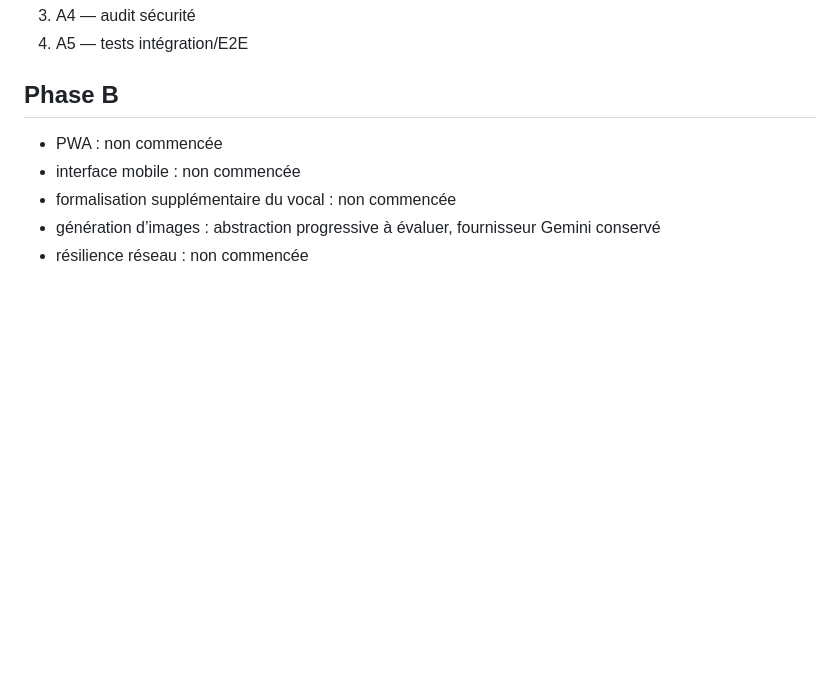
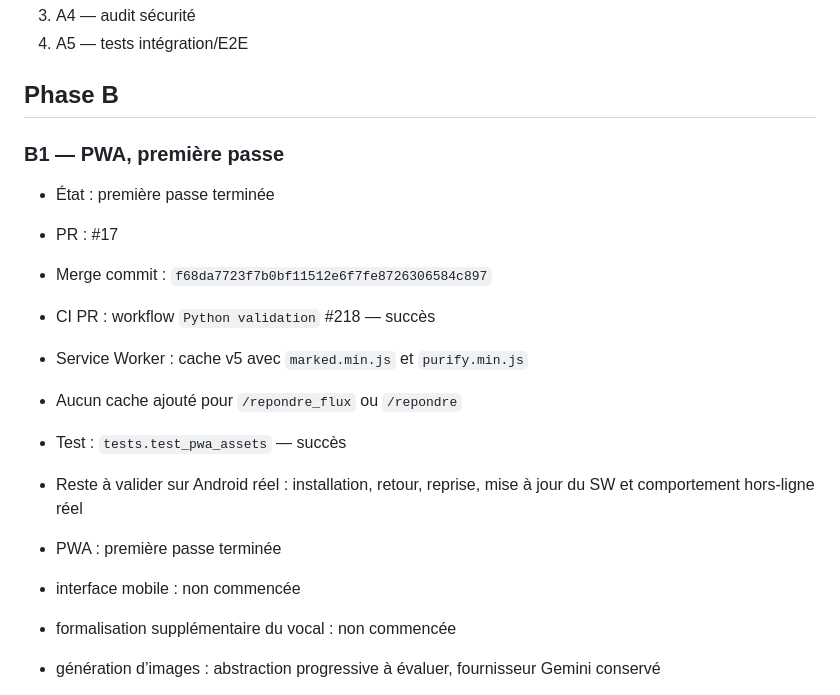
Before and after one commit to owennana740-cell/Dashle-, a Markdown page: ROADMAP_STATUS.md, the part around the change. GitHub-like rendering; blank space fills up the shorter version.

Commit message:
docs(roadmap): record verified B1 PWA pass

```diff
--- a/ROADMAP_STATUS.md
+++ b/ROADMAP_STATUS.md
@@ -94,7 +94,17 @@ Dernière mise à jour : 2026-10-01
 
 ## Phase B
 
-- PWA : non commencée
+### B1 — PWA, première passe
+- État : première passe terminée
+- PR : #17
+- Merge commit : `f68da7723f7b0bf11512e6f7fe8726306584c897`
+- CI PR : workflow `Python validation` #218 — succès
+- Service Worker : cache v5 avec `marked.min.js` et `purify.min.js`
+- Aucun cache ajouté pour `/repondre_flux` ou `/repondre`
+- Test : `tests.test_pwa_assets` — succès
+- Reste à valider sur Android réel : installation, retour, reprise, mise à jour du SW et comportement hors-ligne réel
+
+- PWA : première passe terminée
 - interface mobile : non commencée
 - formalisation supplémentaire du vocal : non commencée
 - génération d’images : abstraction progressive à évaluer, fournisseur Gemini conservé
```
